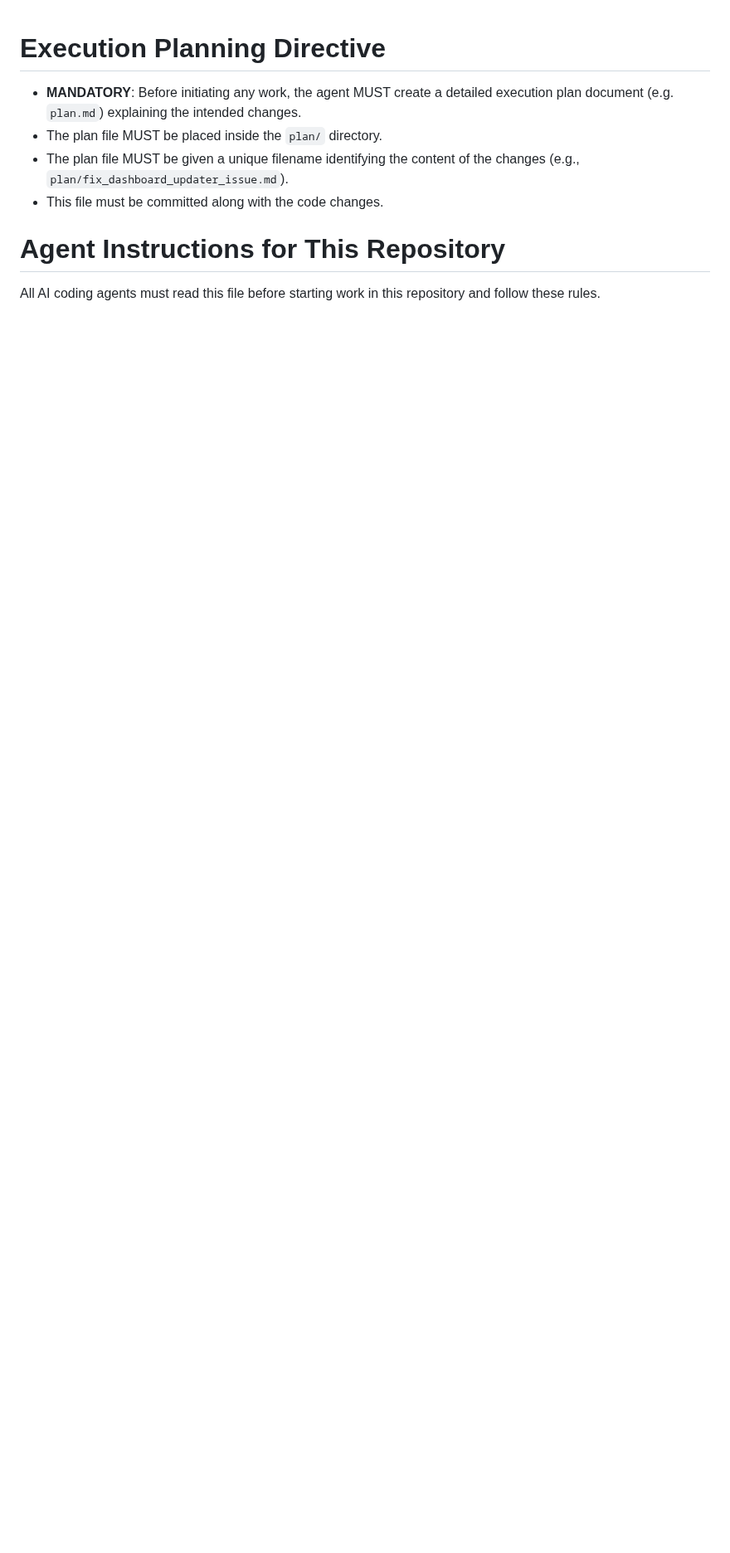
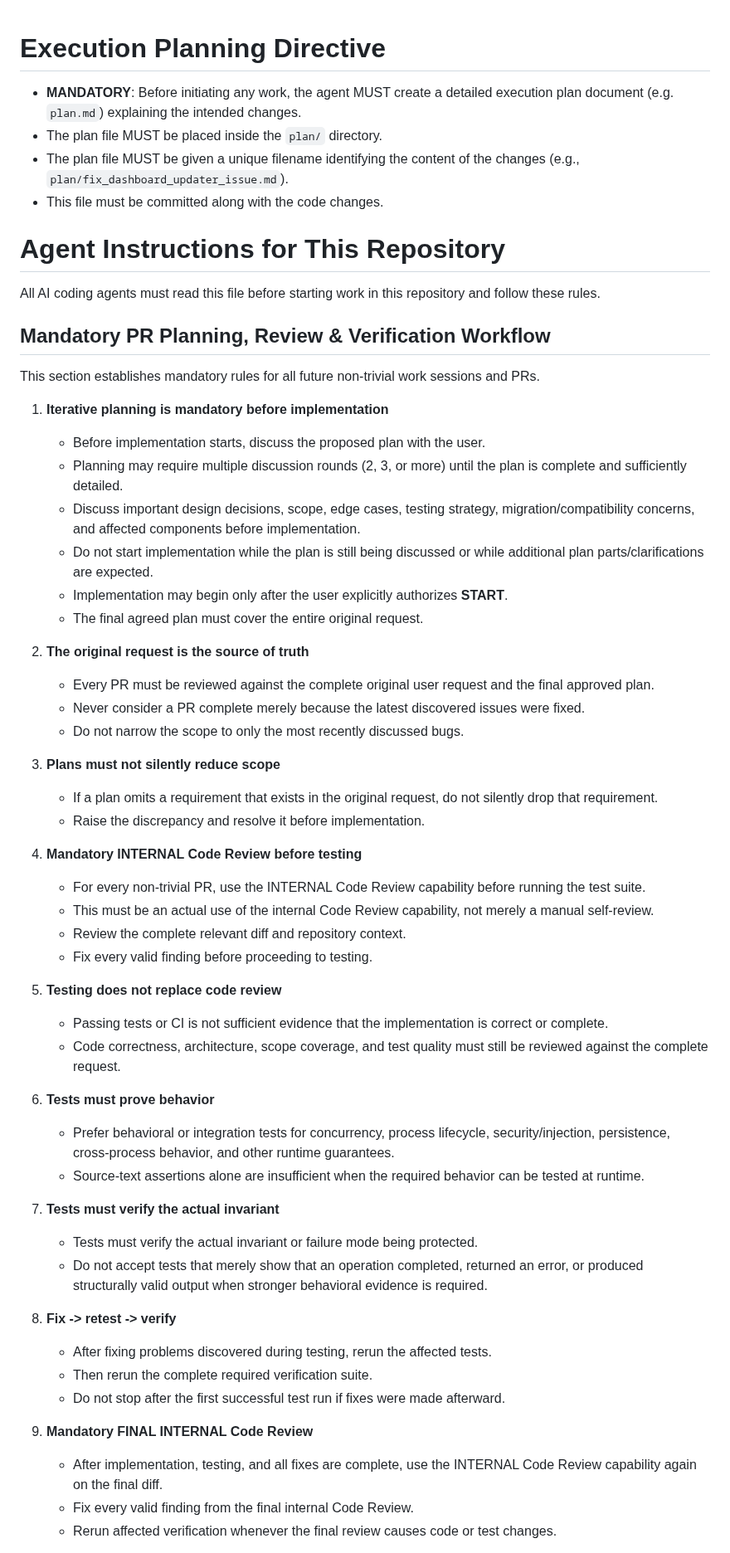
Before and after one commit to Mahmoudiismail/crm, a Markdown page: AGENTS.md, the part around one of its changes. Shown at 83% size. Rendered like a GitHub page; blank space fills up the shorter version.

Commit message:
docs: add mandatory PR planning review and verification workflow to AGENTS.md
Co-authored-by: Mahmoudiismail <3040841+Mahmoudiismail@users.noreply.github.com>

```diff
--- a/AGENTS.md
+++ b/AGENTS.md
@@ -8,3 +7,53 @@
 # Agent Instructions for This Repository
 
 All AI coding agents must read this file before starting work in this repository and follow these rules.
+
+## Mandatory PR Planning, Review & Verification Workflow
+
+This section establishes mandatory rules for all future non-trivial work sessions and PRs.
+
+1. **Iterative planning is mandatory before implementation**
+   - Before implementation starts, discuss the proposed plan with the user.
+   - Planning may require multiple discussion rounds (2, 3, or more) until the plan is complete and sufficiently detailed.
+   - Discuss important design decisions, scope, edge cases, testing strategy, migration/compatibility concerns, and affected components before implementation.
+   - Do not start implementation while the plan is still being discussed or while additional plan parts/clarifications are expected.
+   - Implementation may begin only after the user explicitly authorizes **START**.
+   - The final agreed plan must cover the entire original request.
+
+2. **The original request is the source of truth**
+   - Every PR must be reviewed against the complete original user request and the final approved plan.
+   - Never consider a PR complete merely because the latest discovered issues were fixed.
+   - Do not narrow the scope to only the most recently discussed bugs.
+
+3. **Plans must not silently reduce scope**
+   - If a plan omits a requirement that exists in the original request, do not silently drop that requirement.
+   - Raise the discrepancy and resolve it before implementation.
+
+4. **Mandatory INTERNAL Code Review before testing**
+   - For every non-trivial PR, use the INTERNAL Code Review capability before running the test suite.
+   - This must be an actual use of the internal Code Review capability, not merely a manual self-review.
+   - Review the complete relevant diff and repository context.
+   - Fix every valid finding before proceeding to testing.
+
+5. **Testing does not replace code review**
+   - Passing tests or CI is not sufficient evidence that the implementation is correct or complete.
+   - Code correctness, architecture, scope coverage, and test quality must still be reviewed against the complete request.
+
+6. **Tests must prove behavior**
+   - Prefer behavioral or integration tests for concurrency, process lifecycle, security/injection, persistence, cross-process behavior, and other runtime guarantees.
+   - Source-text assertions alone are insufficient when the required behavior can be tested at runtime.
+
+7. **Tests must verify the actual invariant**
+   - Tests must verify the actual invariant or failure mode being protected.
+   - Do not accept tests that merely show that an operation completed, returned an error, or produced structurally valid output when stronger behavioral evidence is required.
+
+8. **Fix -> retest -> verify**
+   - After fixing problems discovered during testing, rerun the affected tests.
+   - Then rerun the complete required verification suite.
+   - Do not stop after the first successful test run if fixes were made afterward.
+
+9. **Mandatory FINAL INTERNAL Code Review**
+   - After implementation, testing, and all fixes are complete, use the INTERNAL Code Review capability again on the final diff.
+   - Fix every valid finding from the final internal Code Review.
+   - Rerun affected verification whenever the final review causes code or test changes.
+
```
Also changed, not shown: other parts of AGENTS.md (+19 -1 lines).
